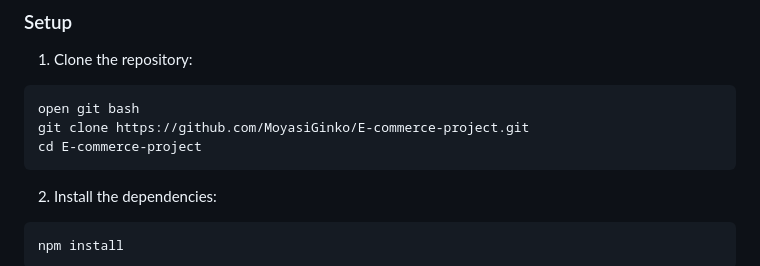
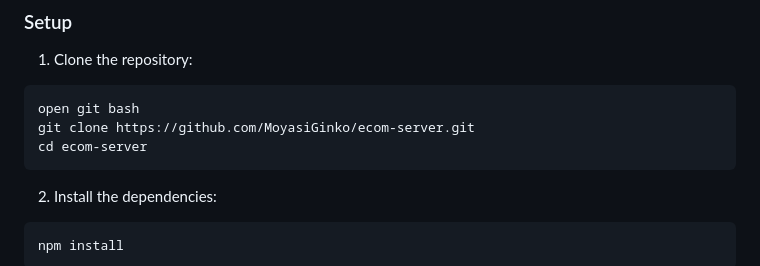
Before and after one commit to MoyasiGinko/ecom-server, a Markdown page: README.md, the part around the change. GitHub-like rendering.

````diff
--- a/README.md
+++ b/README.md
@@ -136,8 +136,8 @@ In order to run this project you need:
 
 ```bash
 open git bash
-git clone https://github.com/MoyasiGinko/E-commerce-project.git
-cd E-commerce-project
+git clone https://github.com/MoyasiGinko/ecom-server.git
+cd ecom-server
 ```
 
 2. Install the dependencies:
````
